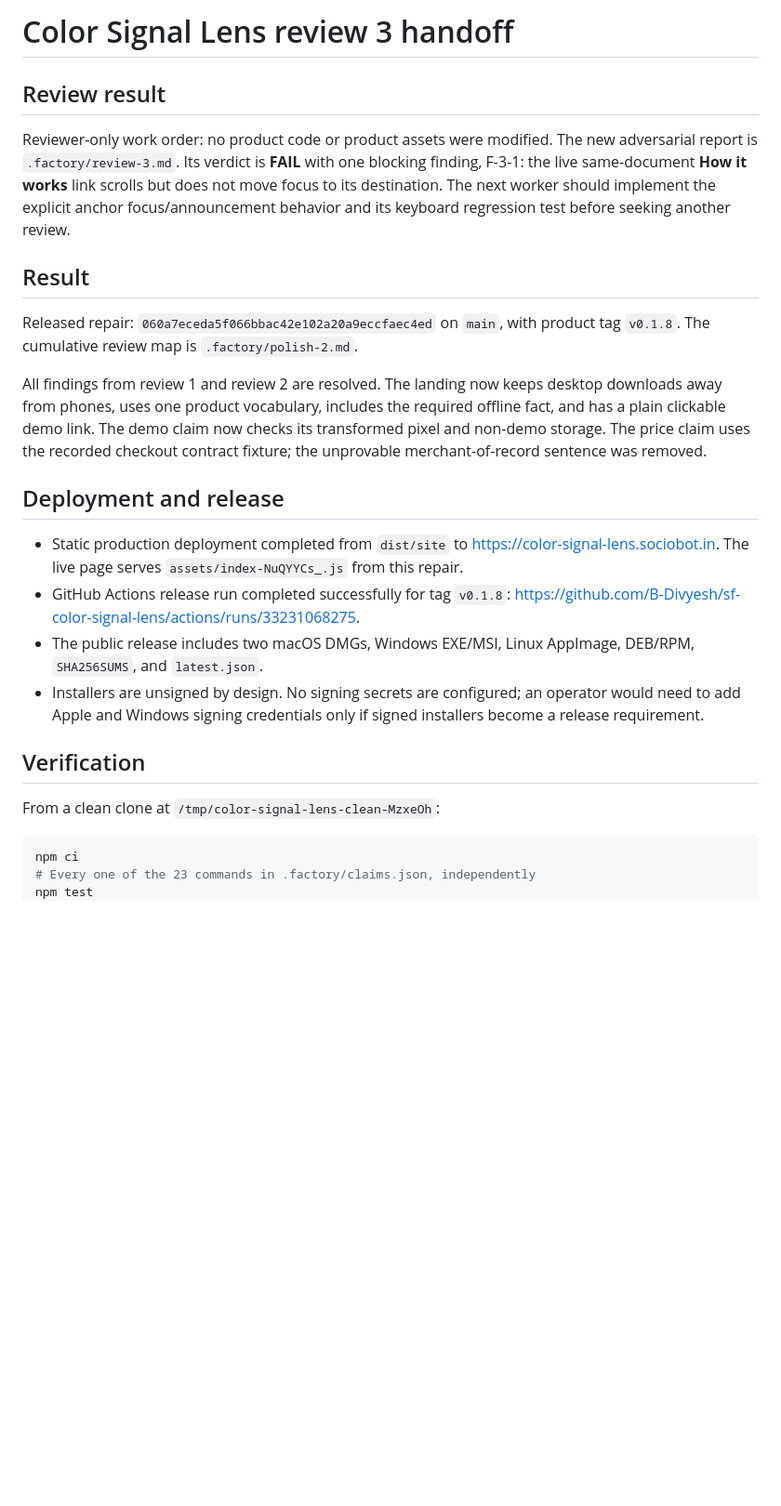
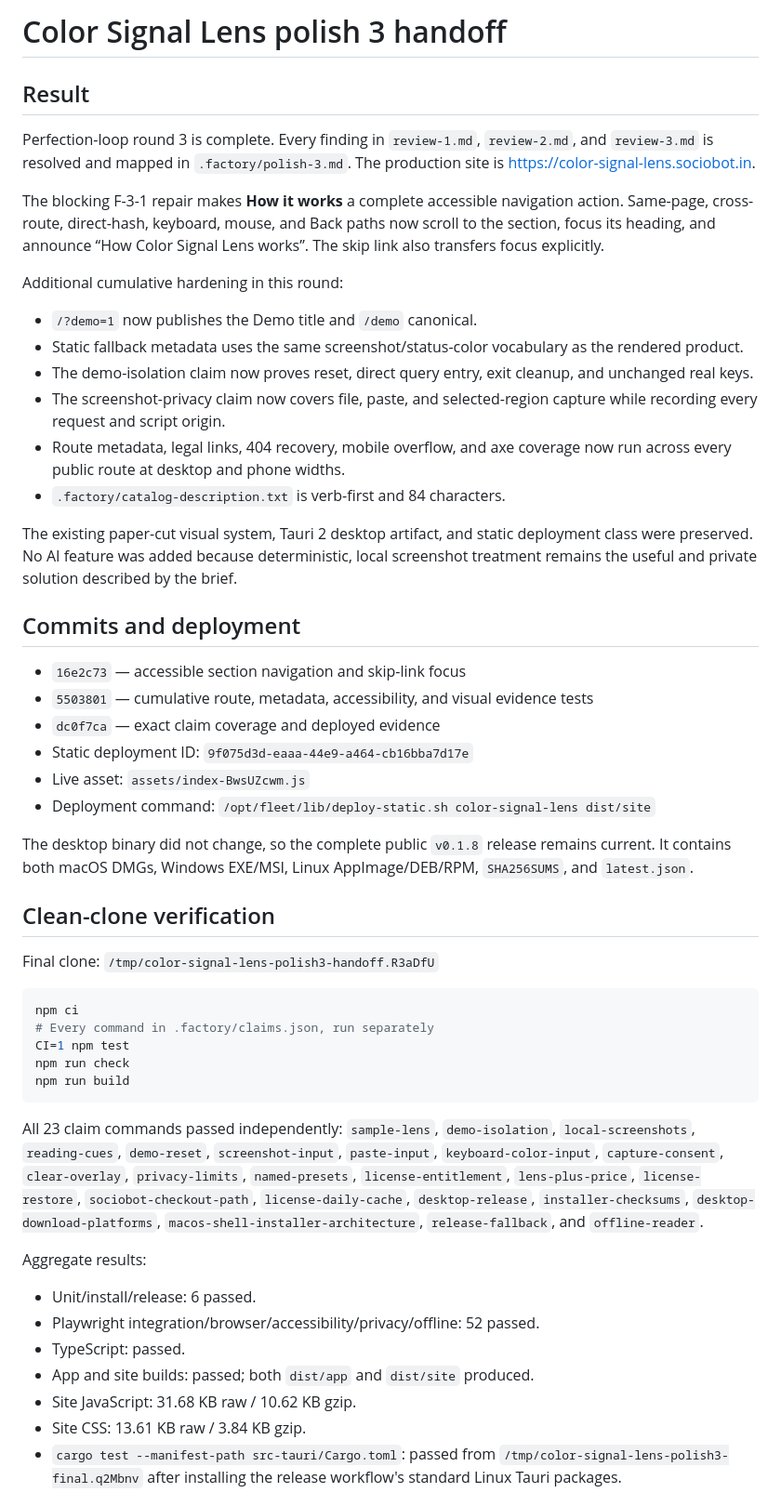
Before and after one commit to B-Divyesh/sf-color-signal-lens, a Markdown page: .factory/handoff.md, the part around one of its changes. Shown at 93% size. Drawn GitHub-style; blank space fills up the shorter version.

Commit message:
docs: finalize polish 3 handoff

````diff
--- a/.factory/handoff.md
+++ b/.factory/handoff.md
@@ -1,31 +1,54 @@
-# Color Signal Lens review 3 handoff
-
-## Review result
-
-Reviewer-only work order: no product code or product assets were modified.
-The new adversarial report is `.factory/review-3.md`. Its verdict is **FAIL**
-with one blocking finding, F-3-1: the live same-document **How it works** link
-scrolls but does not move focus to its destination. The next worker should
-implement the explicit anchor focus/announcement behavior and its keyboard
-regression test before seeking another review.
+# Color Signal Lens polish 3 handoff
 
 ## Result
 
-Released repair: `060a7eceda5f066bbac42e102a20a9eccfaec4ed` on `main`, with product tag `v0.1.8`. The cumulative review map is `.factory/polish-2.md`.
+Perfection-loop round 3 is complete. Every finding in `review-1.md`, `review-2.md`, and `review-3.md` is resolved and mapped in `.factory/polish-3.md`. The production site is <https://color-signal-lens.sociobot.in>.
 
-All findings from review 1 and review 2 are resolved. The landing now keeps desktop downloads away from phones, uses one product vocabulary, includes the required offline fact, and has a plain clickable demo link. The demo claim now checks its transformed pixel and non-demo storage. The price claim uses the recorded checkout contract fixture; the unprovable merchant-of-record sentence was removed.
+The blocking F-3-1 repair makes **How it works** a complete accessible navigation action. Same-page, cross-route, direct-hash, keyboard, mouse, and Back paths now scroll to the section, focus its heading, and announce “How Color Signal Lens works”. The skip link also transfers focus explicitly.
 
-## Deployment and release
+Additional cumulative hardening in this round:
 
-- Static production deployment completed from `dist/site` to <https://color-signal-lens.sociobot.in>. The live page serves `assets/index-NuQYYCs_.js` from this repair.
-- GitHub Actions release run completed successfully for tag `v0.1.8`: <https://github.com/B-Divyesh/sf-color-signal-lens/actions/runs/33231068275>.
-- The public release includes two macOS DMGs, Windows EXE/MSI, Linux AppImage, DEB/RPM, `SHA256SUMS`, and `latest.json`.
-- Installers are unsigned by design. No signing secrets are configured; an operator would need to add Apple and Windows signing credentials only if signed installers become a release requirement.
+- `/?demo=1` now publishes the Demo title and `/demo` canonical.
+- Static fallback metadata uses the same screenshot/status-color vocabulary as the rendered product.
+- The demo-isolation claim now proves reset, direct query entry, exit cleanup, and unchanged real keys.
+- The screenshot-privacy claim now covers file, paste, and selected-region capture while recording every request and script origin.
+- Route metadata, legal links, 404 recovery, mobile overflow, and axe coverage now run across every public route at desktop and phone widths.
+- `.factory/catalog-description.txt` is verb-first and 84 characters.
 
-## Verification
+The existing paper-cut visual system, Tauri 2 desktop artifact, and static deployment class were preserved. No AI feature was added because deterministic, local screenshot treatment remains the useful and private solution described by the brief.
 
-From a clean clone at `/tmp/color-signal-lens-clean-MzxeOh`:
+## Commits and deployment
+
+- `16e2c73` — accessible section navigation and skip-link focus
+- `5503801` — cumulative route, metadata, accessibility, and visual evidence tests
+- `dc0f7ca` — exact claim coverage and deployed evidence
+- Static deployment ID: `9f075d3d-eaaa-44e9-a464-cb16bba7d17e`
+- Live asset: `assets/index-BwsUZcwm.js`
+- Deployment command: `/opt/fleet/lib/deploy-static.sh color-signal-lens dist/site`
+
+The desktop binary did not change, so the complete public `v0.1.8` release remains current. It contains both macOS DMGs, Windows EXE/MSI, Linux AppImage/DEB/RPM, `SHA256SUMS`, and `latest.json`.
+
+## Clean-clone verification
+
+Final clone: `/tmp/color-signal-lens-polish3-handoff.R3aDfU`
 
 ```sh
 npm ci
-# Every one of the 23 commands in .factory/claims.json, independently
+# Every command in .factory/claims.json, run separately
+CI=1 npm test
+npm run check
+npm run build
+```
+
+All 23 claim commands passed independently: `sample-lens`, `demo-isolation`, `local-screenshots`, `reading-cues`, `demo-reset`, `screenshot-input`, `paste-input`, `keyboard-color-input`, `capture-consent`, `clear-overlay`, `privacy-limits`, `named-presets`, `license-entitlement`, `lens-plus-price`, `license-restore`, `sociobot-checkout-path`, `license-daily-cache`, `desktop-release`, `installer-checksums`, `desktop-download-platforms`, `macos-shell-installer-architecture`, `release-fallback`, and `offline-reader`.
+
+Aggregate results:
+
+- Unit/install/release: 6 passed.
+- Playwright integration/browser/accessibility/privacy/offline: 52 passed.
+- TypeScript: passed.
+- App and site builds: passed; both `dist/app` and `dist/site` produced.
+- Site JavaScript: 31.68 KB raw / 10.62 KB gzip.
+- Site CSS: 13.61 KB raw / 3.84 KB gzip.
+- `cargo test --manifest-path src-tauri/Cargo.toml`: passed from `/tmp/color-signal-lens-polish3-final.q2Mbnv` after installing the release workflow's standard Linux Tauri packages.
+
````
Also changed, not shown: other parts of .factory/handoff.md (+24 -17 lines).
